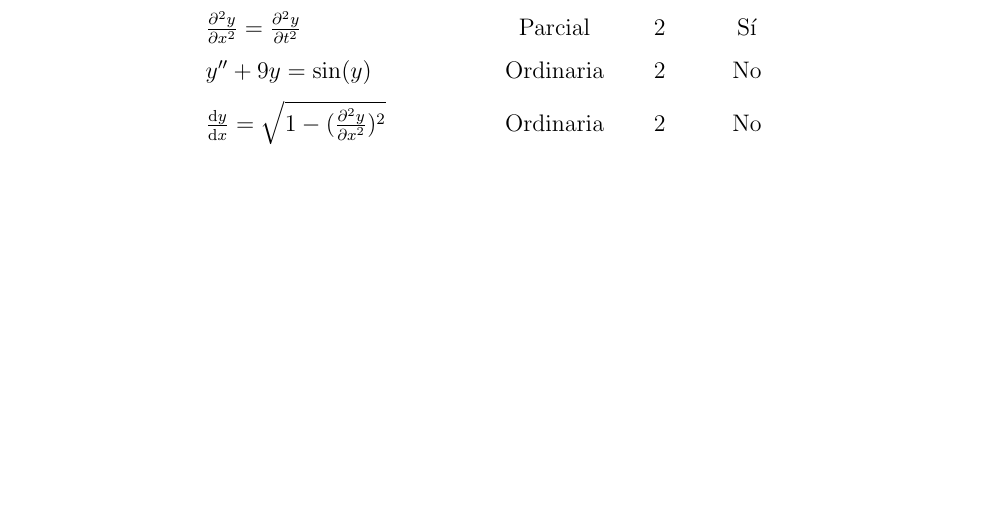
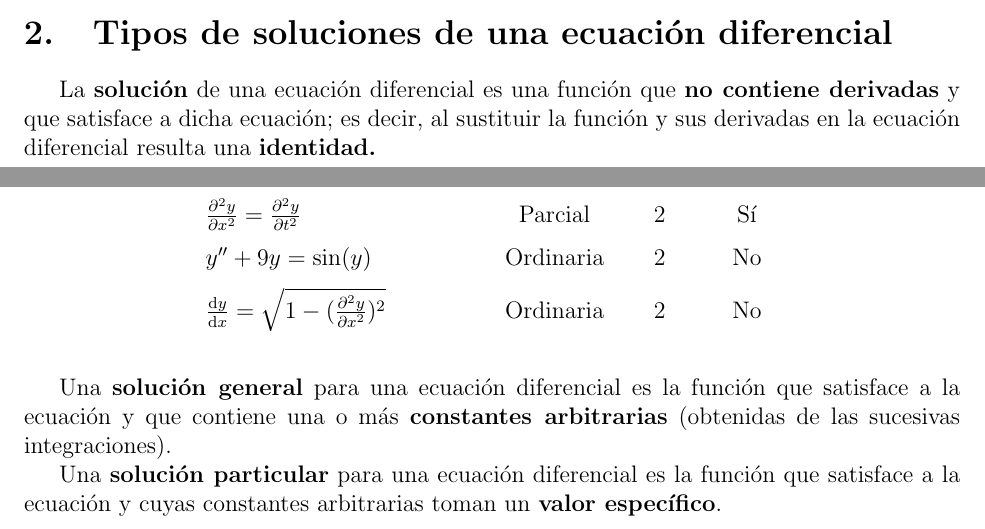
Before and after one commit to SunnySuaSal/apuntes, a LaTeX document (materias/Calculo_D/primerParcial/primerParcial.tex): part of page 3 of 3 before the commit and two parts of pages 2 and 3 of 3 after it, the two joined at a grey line, cut at the place of the change, the shorter picture padded with empty space. Compiled offline with pdfLaTeX.

Commit message:
Intro Seccion soluciones

```diff
--- a/materias/Calculo_D/primerParcial/primerParcial.tex
+++ b/materias/Calculo_D/primerParcial/primerParcial.tex
@@ -128,4 +128,15 @@ Una vez aclaradas las propiedades de la linealidad con los ejemplos, podemos pas
   \end{tabular}
 \end{table}
 
+\section{Tipos de soluciones de una ecuación diferencial}
+La \textbf{solución} de una ecuación diferencial es una función que \textbf{no contiene derivadas} y
+que satisface a dicha ecuación; es decir, al sustituir la función y sus derivadas en la ecuación diferencial
+resulta una \textbf{identidad.}
+
+Una \textbf{solución general} para una ecuación diferencial es la función que satisface a la ecuación y que contiene una o más
+\textbf{constantes arbitrarias} (obtenidas de las sucesivas integraciones).
+
+Una \textbf{solución particular} para una ecuación diferencial es la función que satisface a la ecuación y
+cuyas constantes arbitrarias toman un \textbf{valor específico}.
+
 \end{document}
```
